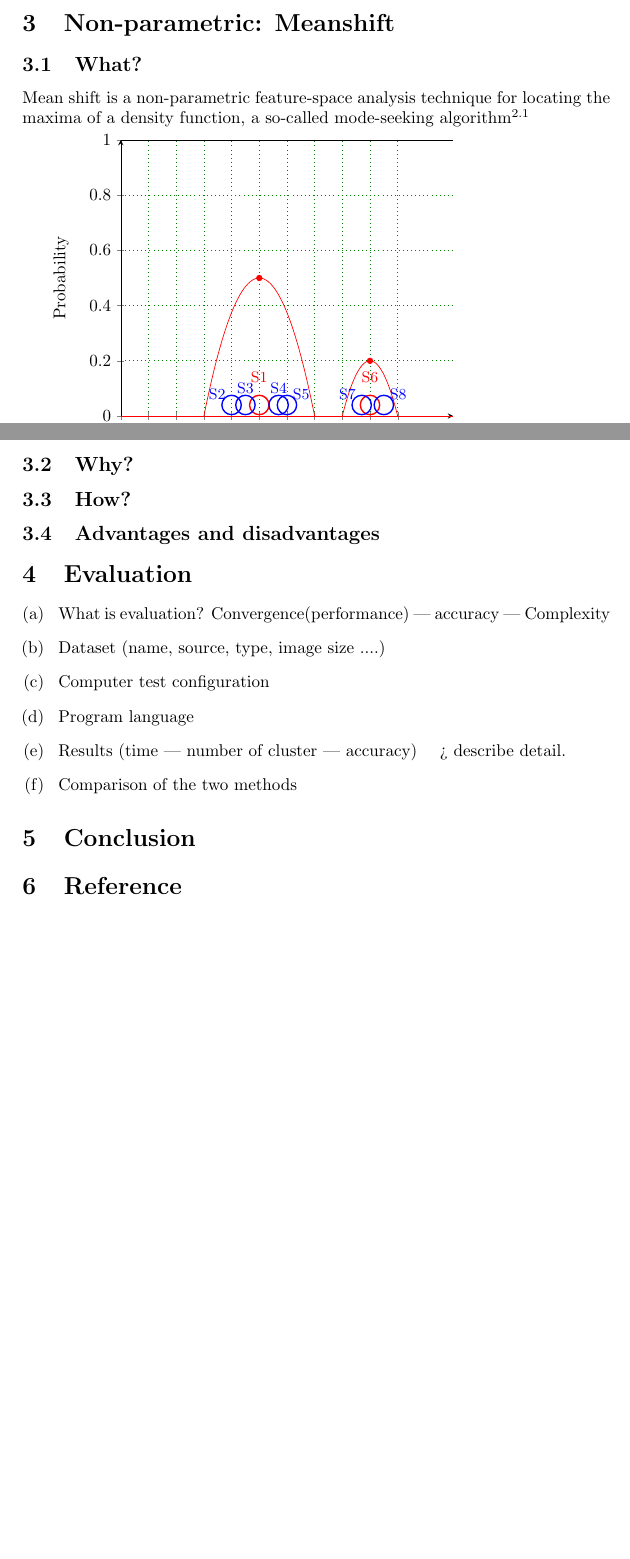
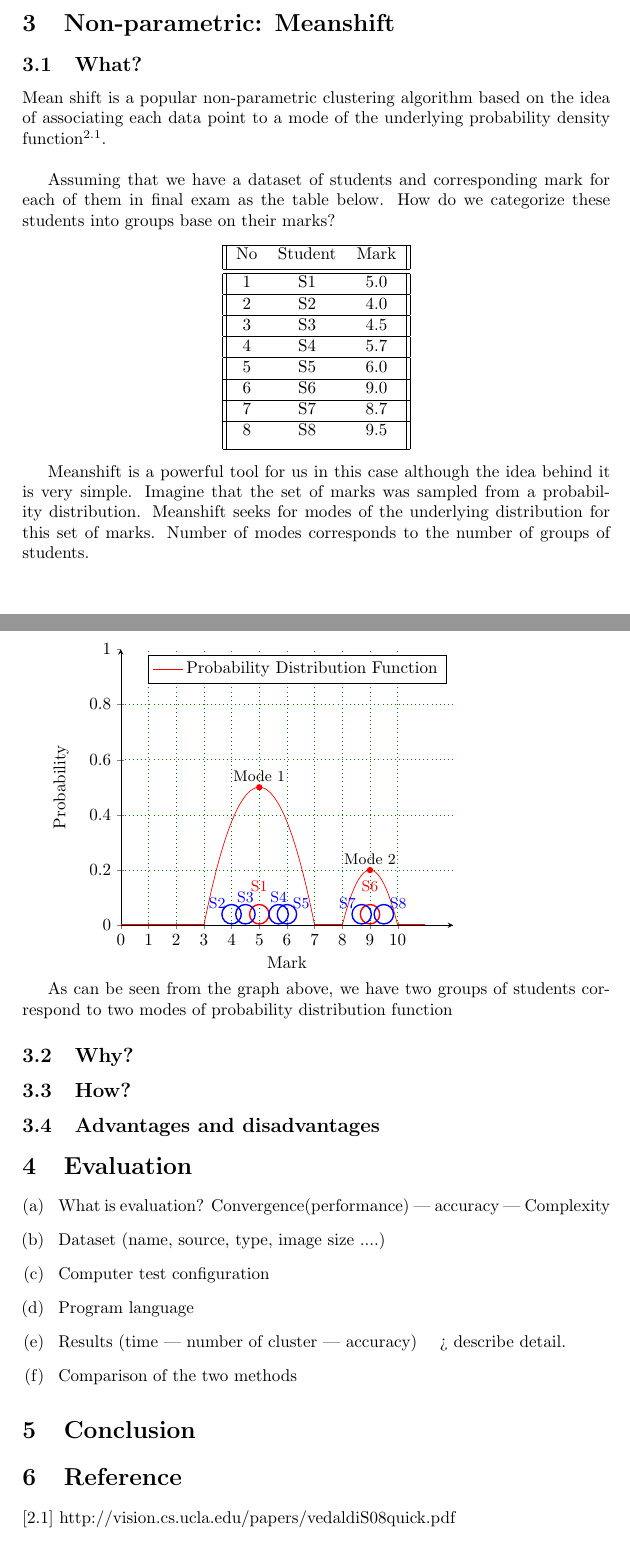
Before and after one commit to nguyenductho89/ProjectReport, a LaTeX document (Report_PrjS1Tho.tex): two parts of pages 3 and 4 of 4, joined at a grey line, cut so that both start at the same text, the shorter picture padded with empty space. Compiled offline with pdfLaTeX.

Commit message:
add probability distribution function

```diff
--- a/Report_PrjS1Tho.tex
+++ b/Report_PrjS1Tho.tex
@@ -66,7 +66,40 @@
 \section{Non-parametric: Meanshift}
 
 \subsection{What?}
-Mean shift is a non-parametric feature-space analysis technique for locating the maxima of a density function, a so-called mode-seeking algorithm\textsuperscript{2.1}
+
+Mean shift  is a popular non-parametric clustering algorithm based on the
+idea of associating each data point to a mode of the underlying probability density
+function\textsuperscript{2.1}.{\linebreak}
+
+Assuming that we have a dataset of students and corresponding mark for each of them
+in final exam as the table below. How do we categorize these students into groups base on their marks?
+\begin{center}
+ \begin{tabular}{||c c c||}
+ \hline
+ No & Student & Mark \\ [0.5ex]
+ \hline\hline
+ 1 & S1 & 5.0 \\
+ \hline
+ 2 & S2 & 4.0 \\
+ \hline
+ 3 & S3 & 4.5 \\
+ \hline
+ 4 & S4 & 5.7 \\
+ \hline
+ 5 & S5 & 6.0 \\
+  \hline
+ 6 & S6 & 9.0 \\
+  \hline
+ 7 & S7 & 8.7 \\
+  \hline
+ 8 & S8 & 9.5 \\
+ [1ex]
+ \hline
+\end{tabular}
+\end{center}
+
+Meanshift is a powerful tool for us in this case although the idea behind it is very simple.
+Imagine that the set of marks was sampled from a probability distribution. Meanshift seeks for modes of  the underlying distribution for this set of marks. Number of modes corresponds to the number of groups of students.
 \pgfplotsset{grid style={dashed,gray}}
 \pgfplotsset{minor grid style={dashed,red}}
 \pgfplotsset{major grid style={dotted,green!50!black}}
@@ -89,14 +122,27 @@ Mean shift is a non-parametric feature-space analysis technique for locating the
 		{-0.125*x^2 + 1.25*x - 2.625};
 
 		\addplot [
-		 domain=0:12,
+		 domain=0:3,
 		 samples=10,
 		 color=red,
 		 ]
-		 {0};
+		 {0.002};
+		 \addplot [
+		 domain=7:8,
+		 samples=10,
+		 color=red,
+		 ]
+		 {0.002};
+		 \addplot [
+		 domain=10:11,
+		 samples=10,
+		 color=red,
+		 ]
+		 {0.002};
 		 \addplot [
 		domain=0:12,
-		samples=2
+		samples=2,
+		color = white
 		]
 		{1};
 		%Second mode
@@ -110,7 +156,7 @@ Mean shift is a non-parametric feature-space analysis technique for locating the
 		 %First Mode
 
 		\draw[red,fill,thick] (50,50) circle (0.05cm);
-
+		\node[black,above] at (axis cs:5,0.5){\small{Mode 1}};
 		 %S1
 		\draw[red,thick] (50,4) circle (0.2cm);
 		\node[red,above] at (axis cs:5,0.1){\small{S1}};
@@ -130,6 +176,7 @@ Mean shift is a non-parametric feature-space analysis technique for locating the
 		 %Second Mode
 
 		 \draw[red,fill,thick] (90,20) circle (0.05cm);
+		 \node[black,above] at (axis cs:9,0.2){\small{Mode 2}};
 		 %S6
 		\draw[red,thick] (90,4) circle (0.2cm);
 		\node[red,above] at (axis cs:9,0.1){\small{S6}};
@@ -139,9 +186,13 @@ Mean shift is a non-parametric feature-space analysis technique for locating the
 		 %S8
 		\draw[blue,thick] (95,4) circle (0.2cm);
 		\node[blue,right] at (axis cs:9.5,0.08){\small{S8}};
+
+		%Legend
+		\addlegendentry{Probability Distribution Function}
 	\end{axis}
 \end{tikzpicture}
 
+As can be seen from the graph above, we have two groups of students correspond to two modes of probability distribution function
 
 \subsection{Why?}
 
@@ -163,5 +214,5 @@ Mean shift is a non-parametric feature-space analysis technique for locating the
 
 \section{Conclusion}
 \section{Reference}
-
+[2.1] http://vision.cs.ucla.edu/papers/vedaldiS08quick.pdf
 \end{document}
```
